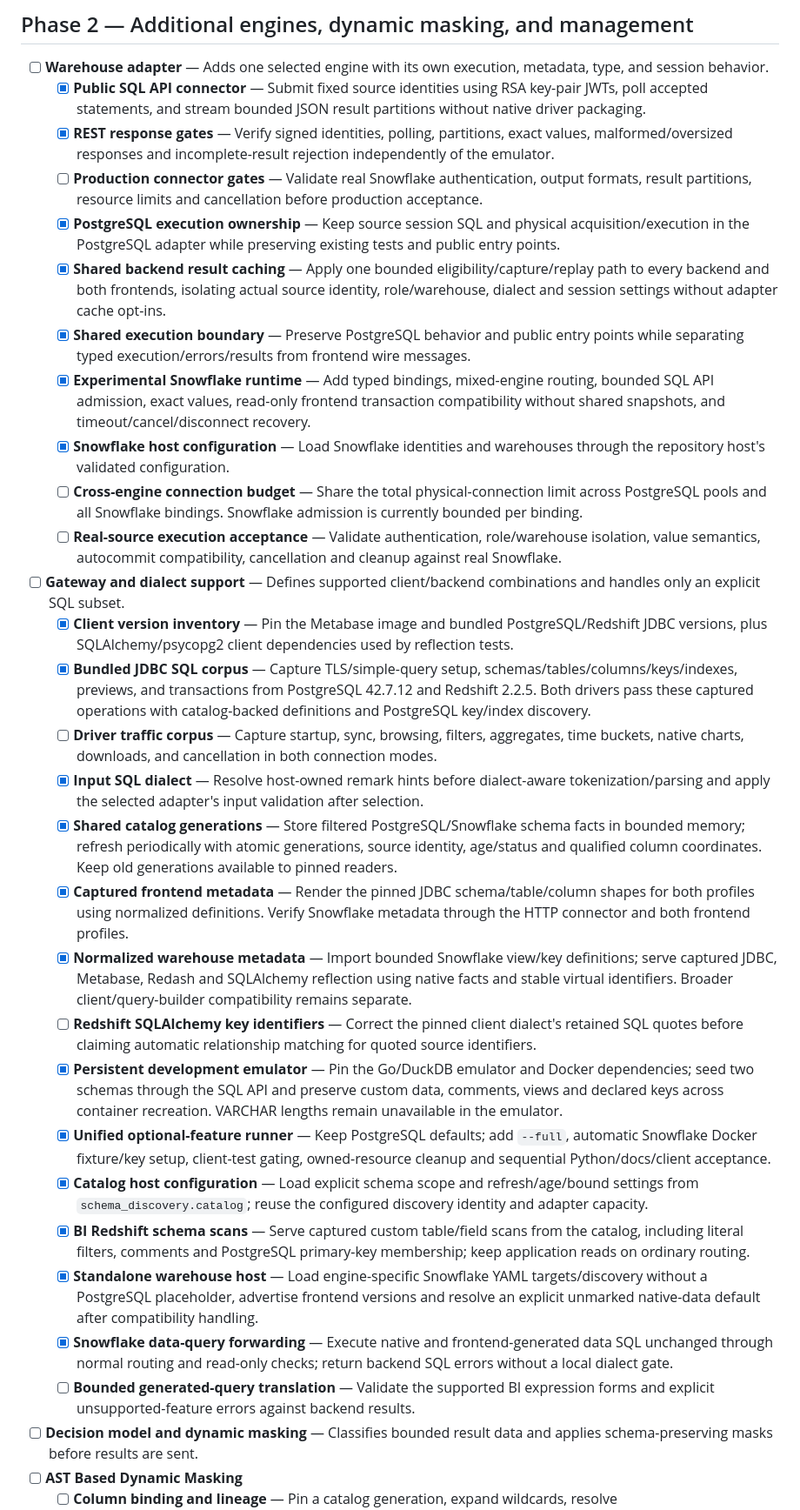
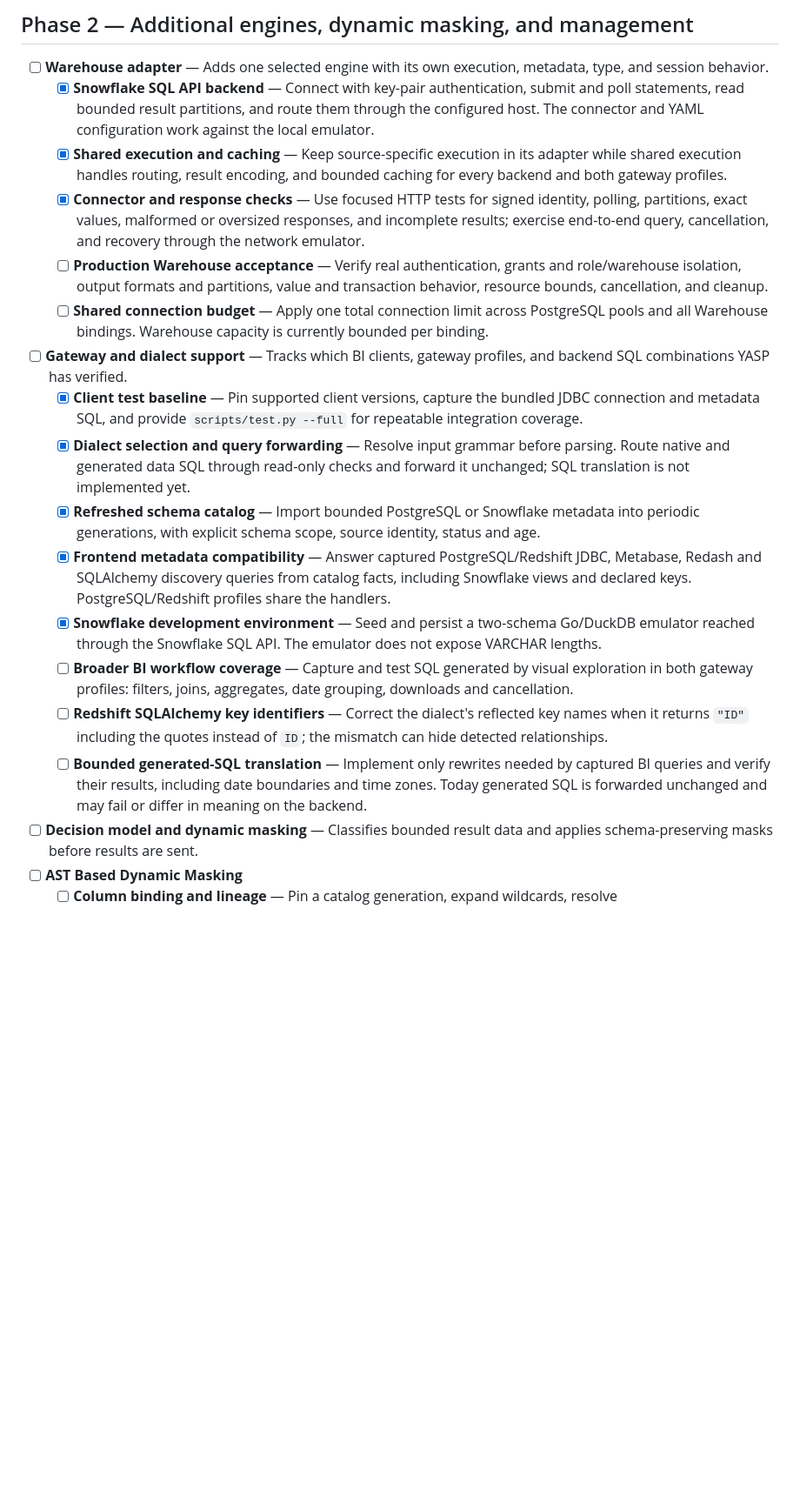
Before and after one commit to AbhiSinha08/yasp-analytics-proxy, a Markdown page: docs/deliverables.md, the part around the change. Shown at 87% size. Rendered like a GitHub page; blank space fills up the shorter version.

```diff
--- a/docs/deliverables.md
+++ b/docs/deliverables.md
@@ -76,32 +76,20 @@
 ## Phase 2 — Additional engines, dynamic masking, and management
 
 - [ ] **Warehouse adapter** — Adds one selected engine with its own execution, metadata, type, and session behavior.
-  - [x] **Public SQL API connector** — Submit fixed source identities using RSA key-pair JWTs, poll accepted statements, and stream bounded JSON result partitions without native driver packaging.
-  - [x] **REST response gates** — Verify signed identities, polling, partitions, exact values, malformed/oversized responses and incomplete-result rejection independently of the emulator.
-  - [ ] **Production connector gates** — Validate real Snowflake authentication, output formats, result partitions, resource limits and cancellation before production acceptance.
-  - [x] **PostgreSQL execution ownership** — Keep source session SQL and physical acquisition/execution in the PostgreSQL adapter while preserving existing tests and public entry points.
-  - [x] **Shared backend result caching** — Apply one bounded eligibility/capture/replay path to every backend and both frontends, isolating actual source identity, role/warehouse, dialect and session settings without adapter cache opt-ins.
-  - [x] **Shared execution boundary** — Preserve PostgreSQL behavior and public entry points while separating typed execution/errors/results from frontend wire messages.
-  - [x] **Experimental Snowflake runtime** — Add typed bindings, mixed-engine routing, bounded SQL API admission, exact values, read-only frontend transaction compatibility without shared snapshots, and timeout/cancel/disconnect recovery.
-  - [x] **Snowflake host configuration** — Load Snowflake identities and warehouses through the repository host's validated configuration.
-  - [ ] **Cross-engine connection budget** — Share the total physical-connection limit across PostgreSQL pools and all Snowflake bindings. Snowflake admission is currently bounded per binding.
-  - [ ] **Real-source execution acceptance** — Validate authentication, role/warehouse isolation, value semantics, autocommit compatibility, cancellation and cleanup against real Snowflake.
-- [ ] **Gateway and dialect support** — Defines supported client/backend combinations and handles only an explicit SQL subset.
-  - [x] **Client version inventory** — Pin the Metabase image and bundled PostgreSQL/Redshift JDBC versions, plus SQLAlchemy/psycopg2 client dependencies used by reflection tests.
-  - [x] **Bundled JDBC SQL corpus** — Capture TLS/simple-query setup, schemas/tables/columns/keys/indexes, previews, and transactions from PostgreSQL 42.7.12 and Redshift 2.2.5. Both drivers pass these captured operations with catalog-backed definitions and PostgreSQL key/index discovery.
-  - [ ] **Driver traffic corpus** — Capture startup, sync, browsing, filters, aggregates, time buckets, native charts, downloads, and cancellation in both connection modes.
-  - [x] **Input SQL dialect** — Resolve host-owned remark hints before dialect-aware tokenization/parsing and apply the selected adapter's input validation after selection.
-  - [x] **Shared catalog generations** — Store filtered PostgreSQL/Snowflake schema facts in bounded memory; refresh periodically with atomic generations, source identity, age/status and qualified column coordinates. Keep old generations available to pinned readers.
-  - [x] **Captured frontend metadata** — Render the pinned JDBC schema/table/column shapes for both profiles using normalized definitions. Verify Snowflake metadata through the HTTP connector and both frontend profiles.
-  - [x] **Normalized warehouse metadata** — Import bounded Snowflake view/key definitions; serve captured JDBC, Metabase, Redash and SQLAlchemy reflection using native facts and stable virtual identifiers. Broader client/query-builder compatibility remains separate.
-  - [ ] **Redshift SQLAlchemy key identifiers** — Correct the pinned client dialect's retained SQL quotes before claiming automatic relationship matching for quoted source identifiers.
-  - [x] **Persistent development emulator** — Pin the Go/DuckDB emulator and Docker dependencies; seed two schemas through the SQL API and preserve custom data, comments, views and declared keys across container recreation. VARCHAR lengths remain unavailable in the emulator.
-  - [x] **Unified optional-feature runner** — Keep PostgreSQL defaults; add `--full`, automatic Snowflake Docker fixture/key setup, client-test gating, owned-resource cleanup and sequential Python/docs/client acceptance.
-  - [x] **Catalog host configuration** — Load explicit schema scope and refresh/age/bound settings from `schema_discovery.catalog`; reuse the configured discovery identity and adapter capacity.
-  - [x] **BI Redshift schema scans** — Serve captured custom table/field scans from the catalog, including literal filters, comments and PostgreSQL primary-key membership; keep application reads on ordinary routing.
-  - [x] **Standalone warehouse host** — Load engine-specific Snowflake YAML targets/discovery without a PostgreSQL placeholder, advertise frontend versions and resolve an explicit unmarked native-data default after compatibility handling.
-  - [x] **Snowflake data-query forwarding** — Execute native and frontend-generated data SQL unchanged through normal routing and read-only checks; return backend SQL errors without a local dialect gate.
-  - [ ] **Bounded generated-query translation** — Validate the supported BI expression forms and explicit unsupported-feature errors against backend results.
+  - [x] **Snowflake SQL API backend** — Connect with key-pair authentication, submit and poll statements, read bounded result partitions, and route them through the configured host. The connector and YAML configuration work against the local emulator.
+  - [x] **Shared execution and caching** — Keep source-specific execution in its adapter while shared execution handles routing, result encoding, and bounded caching for every backend and both gateway profiles.
+  - [x] **Connector and response checks** — Use focused HTTP tests for signed identity, polling, partitions, exact values, malformed or oversized responses, and incomplete results; exercise end-to-end query, cancellation, and recovery through the network emulator.
+  - [ ] **Production Warehouse acceptance** — Verify real authentication, grants and role/warehouse isolation, output formats and partitions, value and transaction behavior, resource bounds, cancellation, and cleanup.
+  - [ ] **Shared connection budget** — Apply one total connection limit across PostgreSQL pools and all Warehouse bindings. Warehouse capacity is currently bounded per binding.
+- [ ] **Gateway and dialect support** — Tracks which BI clients, gateway profiles, and backend SQL combinations YASP has verified.
+  - [x] **Client test baseline** — Pin supported client versions, capture the bundled JDBC connection and metadata SQL, and provide `scripts/test.py --full` for repeatable integration coverage.
+  - [x] **Dialect selection and query forwarding** — Resolve input grammar before parsing. Route native and generated data SQL through read-only checks and forward it unchanged; SQL translation is not implemented yet.
+  - [x] **Refreshed schema catalog** — Import bounded PostgreSQL or Snowflake metadata into periodic generations, with explicit schema scope, source identity, status and age.
+  - [x] **Frontend metadata compatibility** — Answer captured PostgreSQL/Redshift JDBC, Metabase, Redash and SQLAlchemy discovery queries from catalog facts, including Snowflake views and declared keys. PostgreSQL/Redshift profiles share the handlers.
+  - [x] **Snowflake development environment** — Seed and persist a two-schema Go/DuckDB emulator reached through the Snowflake SQL API. The emulator does not expose VARCHAR lengths.
+  - [ ] **Broader BI workflow coverage** — Capture and test SQL generated by visual exploration in both gateway profiles: filters, joins, aggregates, date grouping, downloads and cancellation.
+  - [ ] **Redshift SQLAlchemy key identifiers** — Correct the dialect's reflected key names when it returns `"ID"` including the quotes instead of `ID`; the mismatch can hide detected relationships.
+  - [ ] **Bounded generated-SQL translation** — Implement only rewrites needed by captured BI queries and verify their results, including date boundaries and time zones. Today generated SQL is forwarded unchanged and may fail or differ in meaning on the backend.
 - [ ] **Decision model and dynamic masking** — Classifies bounded result data and applies schema-preserving masks before results are sent.
 - [ ] **AST Based Dynamic Masking**
   - [ ] **Column binding and lineage** — Pin a catalog generation, expand wildcards, resolve aliases/joins/CTEs/subqueries/expressions and expose ambiguous origins before policy-driven masking.
```
